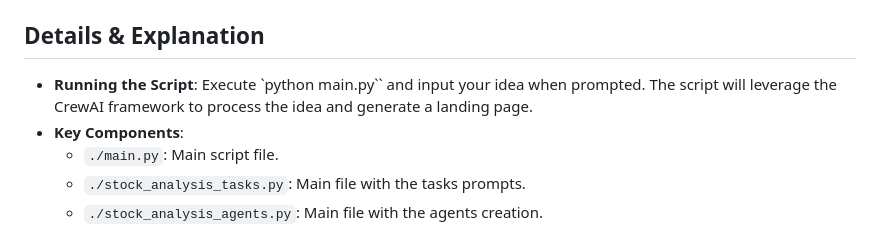
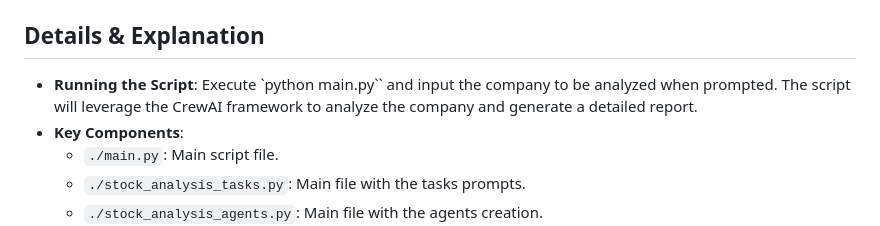
Before and after one commit to crewAIInc/crewAI-examples, a Markdown page: stock_analysis/README.md, the part around the change. Rendered like a GitHub page.

Commit message:
fix: Update detail & exlpanation section for stock_analysis

```diff
--- a/stock_analysis/README.md
+++ b/stock_analysis/README.md
@@ -27,7 +27,7 @@ not to, and by doing so it will cost you money.*
 - **Execute the Script**: Run `python main.py` and input your idea.
 
 ## Details & Explanation
-- **Running the Script**: Execute `python main.py`` and input your idea when prompted. The script will leverage the CrewAI framework to process the idea and generate a landing page.
+- **Running the Script**: Execute `python main.py`` and input the company to be analyzed when prompted. The script will leverage the CrewAI framework to analyze the company and generate a detailed report.
 - **Key Components**:
   - `./main.py`: Main script file.
   - `./stock_analysis_tasks.py`: Main file with the tasks prompts.
```
